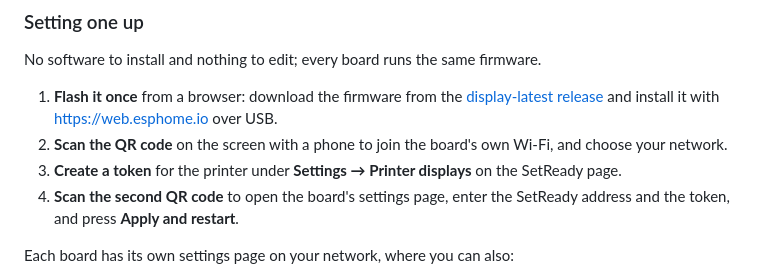
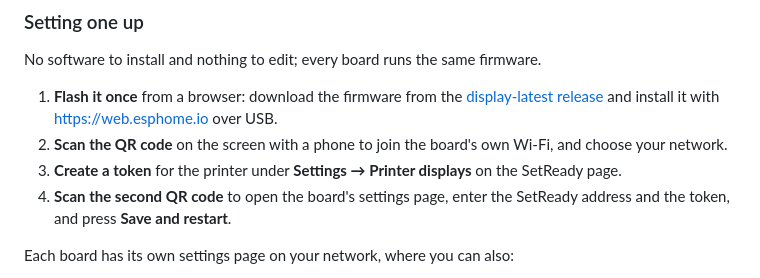
Before and after one commit to M4-Consulting-Ltd/MakeReady, a Markdown page: README.md, the part around the change. Drawn GitHub-style.

```diff
--- a/README.md
+++ b/README.md
@@ -247,7 +247,7 @@ No software to install and nothing to edit; every board runs the same firmware.
 3. **Create a token** for the printer under **Settings → Printer displays** on the
    SetReady page.
 4. **Scan the second QR code** to open the board's settings page, enter the SetReady
-   address and the token, and press **Apply and restart**.
+   address and the token, and press **Save and restart**.
 
 Each board has its own settings page on your network, where you can also:
 
```
Also changed, not shown: display/README.md (+24 -18 lines), docs/display-settings.png (added), 2 other files.
